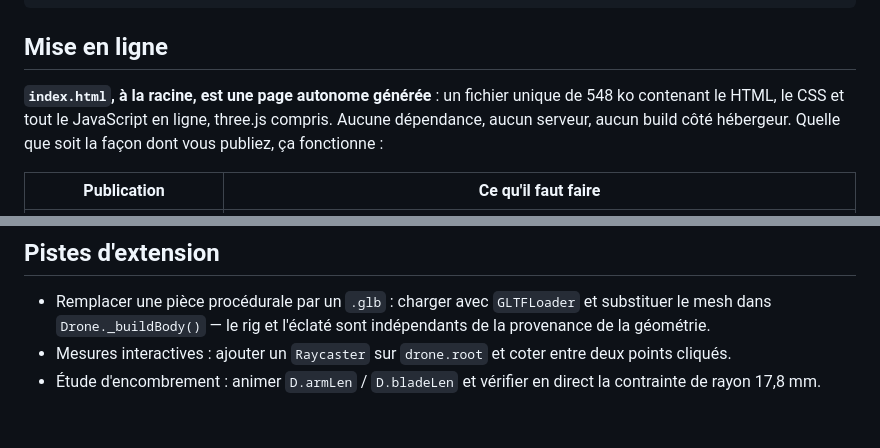
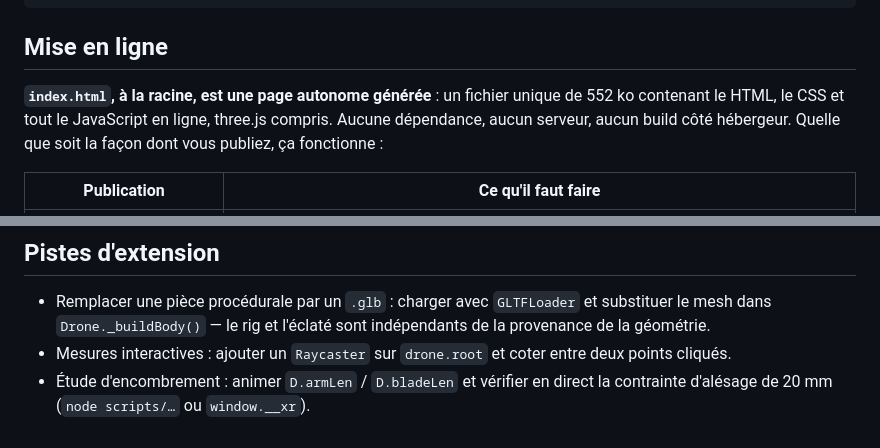
Before and after one commit to equationstratos/XR-001, a Markdown page: README.md, 2 parts joined by grey strips. GitHub-like rendering.

```diff
--- a/README.md
+++ b/README.md
@@ -28,7 +28,7 @@ npm run preview      # sert dist/ sur le port 4173
 ## Mise en ligne
 
 **`index.html`, à la racine, est une page autonome générée** : un fichier
-unique de 548 ko contenant le HTML, le CSS et tout le JavaScript en ligne,
+unique de 552 ko contenant le HTML, le CSS et tout le JavaScript en ligne,
 three.js compris. Aucune dépendance, aucun serveur, aucun build côté
 hébergeur. Quelle que soit la façon dont vous publiez, ça fonctionne :
 
@@ -387,4 +390,4 @@ scripts/build-single.mjs   génère docs/index.html (page autonome tout-en-un)
 * Mesures interactives : ajouter un `Raycaster` sur `drone.root` et coter entre
   deux points cliqués.
 * Étude d'encombrement : animer `D.armLen` / `D.bladeLen` et vérifier en direct
-  la contrainte de rayon 17,8 mm.
+  la contrainte d'alésage de 20 mm (`node scripts/…` ou `window.__xr`).
```
Also changed, not shown: other parts of README.md (+21 -18 lines).
